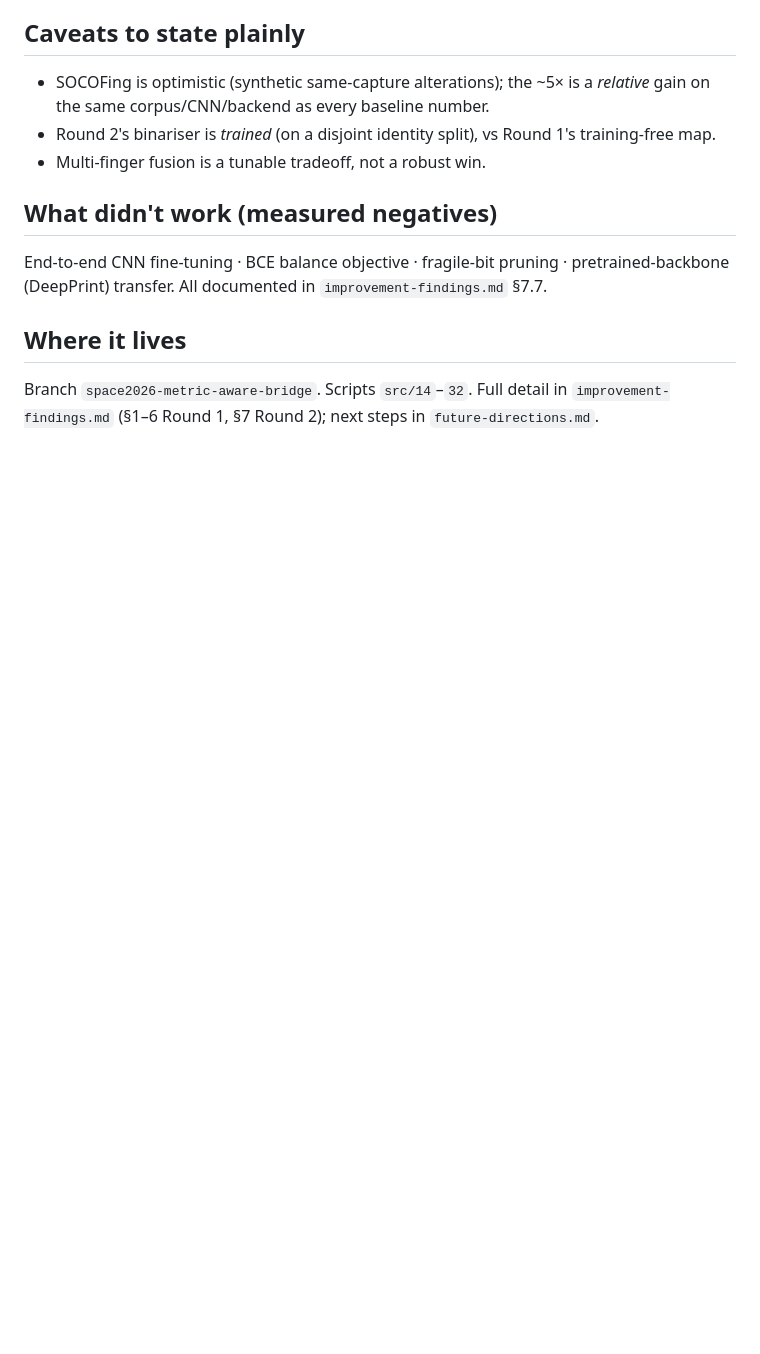
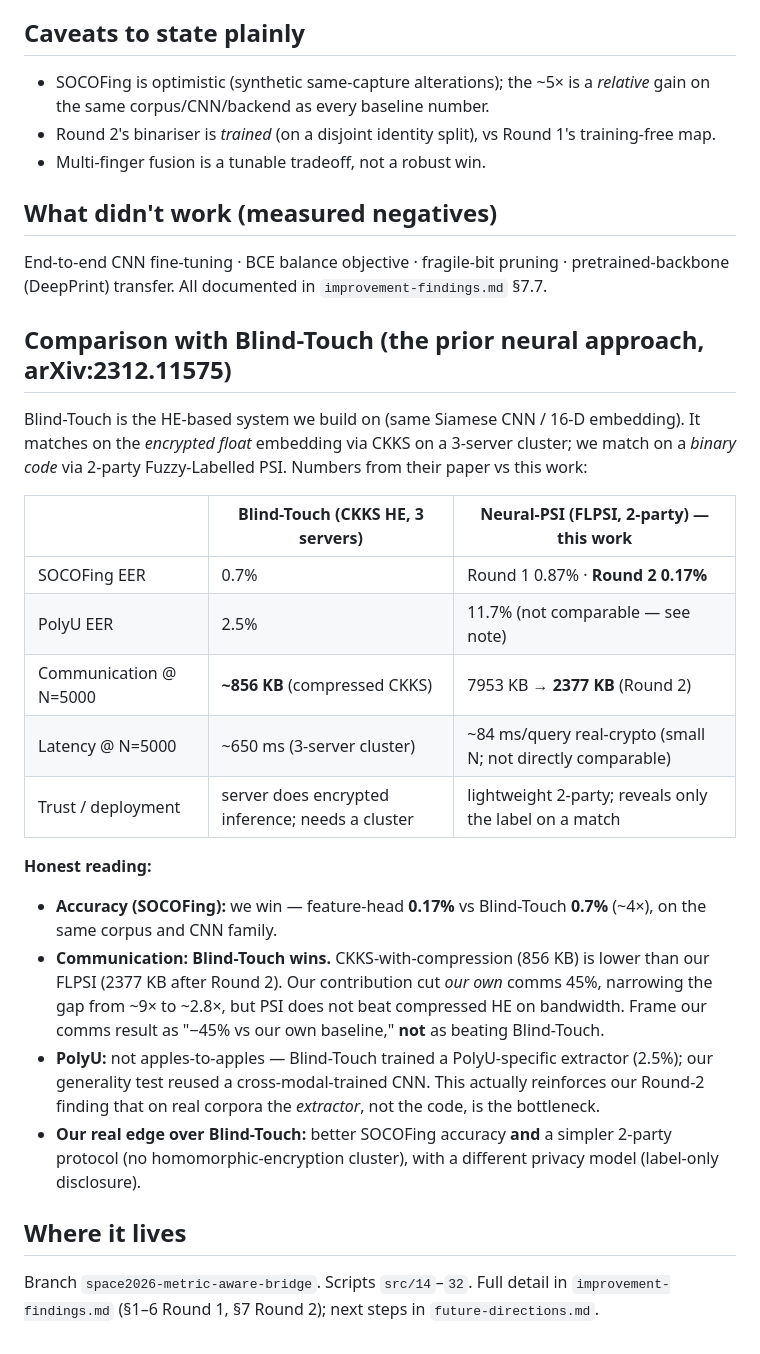
Before and after one commit to Nightwings24/neural-psi, a Markdown page: docs/results/RESULTS-SUMMARY.md, the part around the change. Rendered like a GitHub page; blank space fills up the shorter version.

Commit message:
Add honest Blind-Touch comparison to results summary
Blind-Touch (arXiv:2312.11575, CKKS HE): SOCOFing EER 0.7%, PolyU 2.5%, ~856 KB comms, ~650ms
on a 3-server cluster. vs Neural-PSI: we win on SOCOFing accuracy (0.17% vs 0.7%) and protocol
simplicity (2-party, no HE cluster), but Blind-Touch's compressed CKKS (856 KB) beats our FLPSI
comms (2377 KB post-Round-2) -- our -45% is vs our own baseline, not vs Blind-Touch. PolyU not
apples-to-apples (they trained a PolyU-specific extractor). Flagged for paper framing.

Co-Authored-By: Claude Opus 4.8 <noreply@anthropic.com>
Claude-Session: https://claude.ai/code/session_01AbZfhi5sZ78rKLw5CmrjPc

```diff
--- a/docs/results/RESULTS-SUMMARY.md
+++ b/docs/results/RESULTS-SUMMARY.md
@@ -64,6 +64,32 @@ Tested on PolyU and FVC2002 (and a pretrained DeepPrint backbone):
 End-to-end CNN fine-tuning · BCE balance objective · fragile-bit pruning · pretrained-backbone
 (DeepPrint) transfer. All documented in `improvement-findings.md` §7.7.
 
+## Comparison with Blind-Touch (the prior neural approach, arXiv:2312.11575)
+Blind-Touch is the HE-based system we build on (same Siamese CNN / 16-D embedding). It matches
+on the *encrypted float* embedding via CKKS on a 3-server cluster; we match on a *binary code*
+via 2-party Fuzzy-Labelled PSI. Numbers from their paper vs this work:
+
+| | Blind-Touch (CKKS HE, 3 servers) | Neural-PSI (FLPSI, 2-party) — this work |
+|---|---|---|
+| SOCOFing EER | 0.7% | Round 1 0.87% · **Round 2 0.17%** |
+| PolyU EER | 2.5% | 11.7% (not comparable — see note) |
+| Communication @ N=5000 | **~856 KB** (compressed CKKS) | 7953 KB → **2377 KB** (Round 2) |
+| Latency @ N=5000 | ~650 ms (3-server cluster) | ~84 ms/query real-crypto (small N; not directly comparable) |
+| Trust / deployment | server does encrypted inference; needs a cluster | lightweight 2-party; reveals only the label on a match |
+
+**Honest reading:**
+- **Accuracy (SOCOFing):** we win — feature-head **0.17%** vs Blind-Touch **0.7%** (~4×), on the
+  same corpus and CNN family.
+- **Communication:** **Blind-Touch wins.** CKKS-with-compression (856 KB) is lower than our FLPSI
+  (2377 KB after Round 2). Our contribution cut *our own* comms 45%, narrowing the gap from ~9×
+  to ~2.8×, but PSI does not beat compressed HE on bandwidth. Frame our comms result as
+  "−45% vs our own baseline," **not** as beating Blind-Touch.
+- **PolyU:** not apples-to-apples — Blind-Touch trained a PolyU-specific extractor (2.5%); our
+  generality test reused a cross-modal-trained CNN. This actually reinforces our Round-2 finding
+  that on real corpora the *extractor*, not the code, is the bottleneck.
+- **Our real edge over Blind-Touch:** better SOCOFing accuracy **and** a simpler 2-party protocol
+  (no homomorphic-encryption cluster), with a different privacy model (label-only disclosure).
+
 ## Where it lives
 Branch `space2026-metric-aware-bridge`. Scripts `src/14`–`32`. Full detail in
 `improvement-findings.md` (§1–6 Round 1, §7 Round 2); next steps in `future-directions.md`.
```
